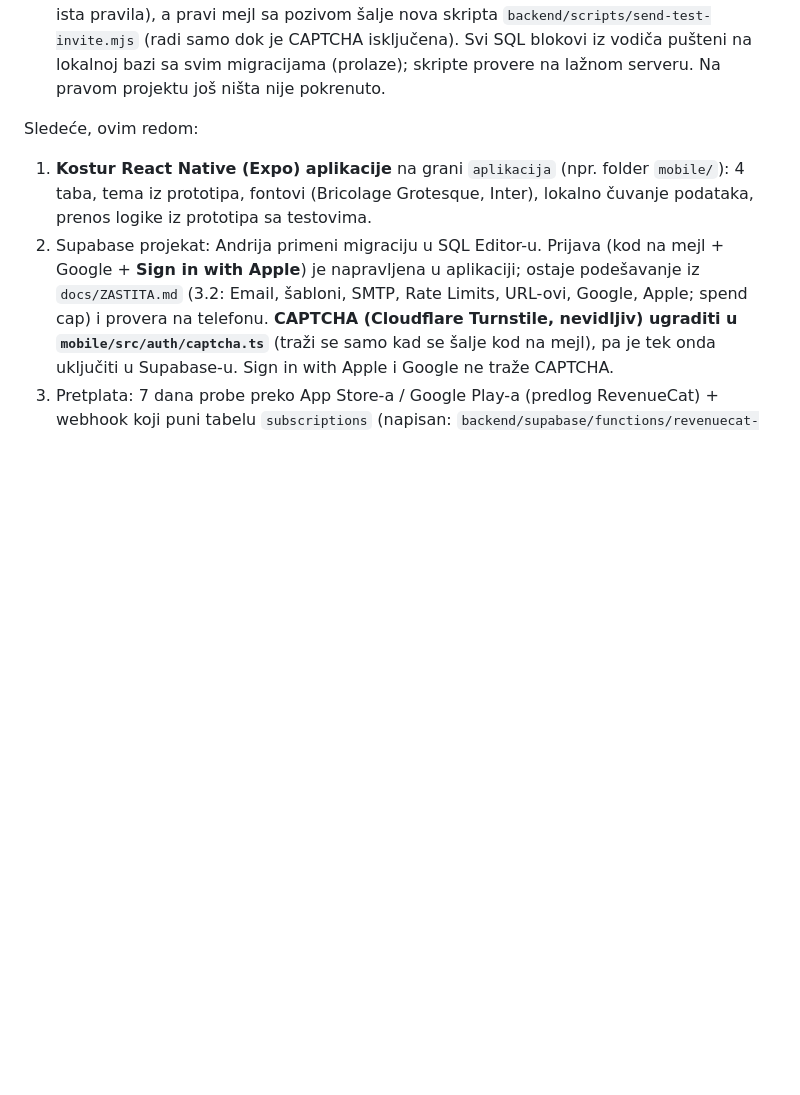
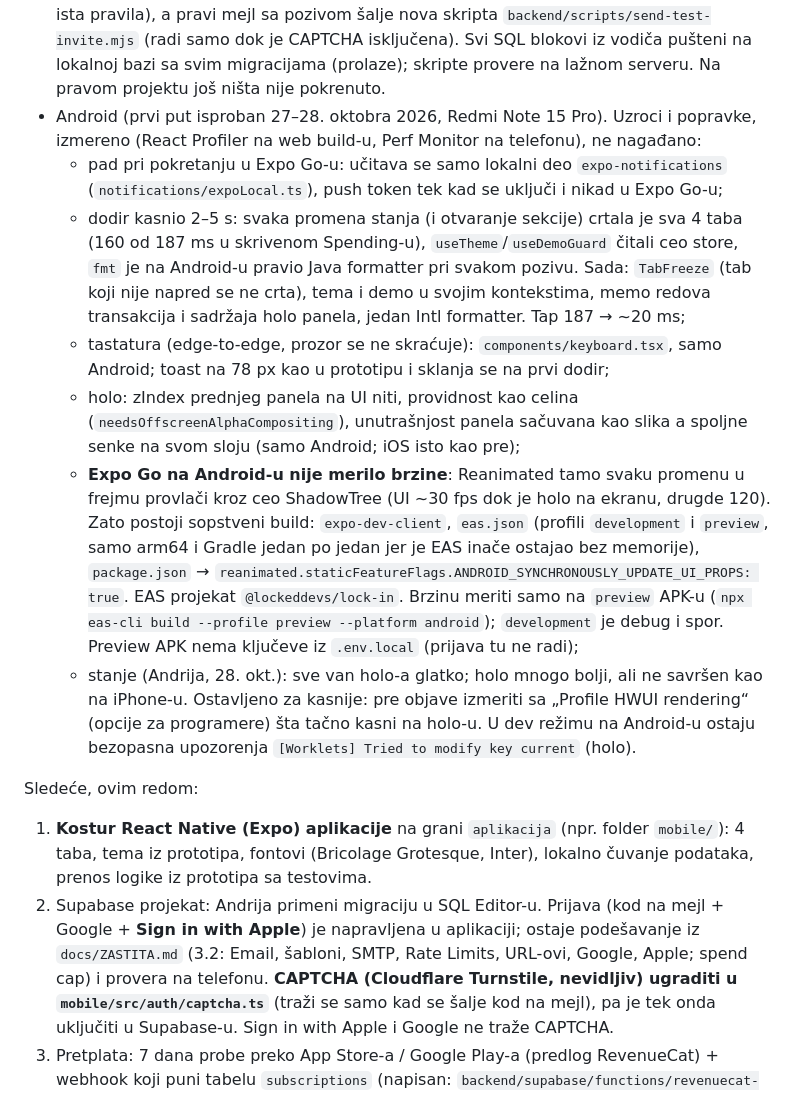
Before and after one commit to divnicsergej4/lock-in, a Markdown page: docs/PROJEKAT.md, the part around the change. GitHub-like rendering; blank space fills up the shorter version.

Commit message:
PROJEKAT.md: Android (uzroci, popravke, sopstveni build, stanje holo-a)
Co-Authored-By: Claude Opus 5.5 <noreply@anthropic.com>

```diff
--- a/docs/PROJEKAT.md
+++ b/docs/PROJEKAT.md
@@ -300,6 +300,27 @@ Urađeno:
   a pravi mejl sa pozivom šalje nova skripta `backend/scripts/send-test-invite.mjs` (radi samo dok je CAPTCHA
   isključena). Svi SQL blokovi iz vodiča pušteni na lokalnoj bazi sa svim migracijama (prolaze); skripte provere
   na lažnom serveru. Na pravom projektu još ništa nije pokrenuto.
+- Android (prvi put isproban 27–28. oktobra 2026, Redmi Note 15 Pro). Uzroci i popravke, izmereno (React Profiler
+  na web build-u, Perf Monitor na telefonu), ne nagađano:
+  - pad pri pokretanju u Expo Go-u: učitava se samo lokalni deo `expo-notifications` (`notifications/expoLocal.ts`),
+    push token tek kad se uključi i nikad u Expo Go-u;
+  - dodir kasnio 2–5 s: svaka promena stanja (i otvaranje sekcije) crtala je sva 4 taba (160 od 187 ms u skrivenom
+    Spending-u), `useTheme`/`useDemoGuard` čitali ceo store, `fmt` je na Android-u pravio Java formatter pri svakom
+    pozivu. Sada: `TabFreeze` (tab koji nije napred se ne crta), tema i demo u svojim kontekstima, memo redova
+    transakcija i sadržaja holo panela, jedan Intl formatter. Tap 187 → ~20 ms;
+  - tastatura (edge-to-edge, prozor se ne skraćuje): `components/keyboard.tsx`, samo Android; toast na 78 px kao u
+    prototipu i sklanja se na prvi dodir;
+  - holo: zIndex prednjeg panela na UI niti, providnost kao celina (`needsOffscreenAlphaCompositing`), unutrašnjost
+    panela sačuvana kao slika a spoljne senke na svom sloju (samo Android; iOS isto kao pre);
+  - **Expo Go na Android-u nije merilo brzine**: Reanimated tamo svaku promenu u frejmu provlači kroz ceo ShadowTree
+    (UI ~30 fps dok je holo na ekranu, drugde 120). Zato postoji sopstveni build: `expo-dev-client`, `eas.json`
+    (profili `development` i `preview`, samo arm64 i Gradle jedan po jedan jer je EAS inače ostajao bez memorije),
+    `package.json` → `reanimated.staticFeatureFlags.ANDROID_SYNCHRONOUSLY_UPDATE_UI_PROPS: true`. EAS projekat
+    `@lockeddevs/lock-in`. Brzinu meriti samo na `preview` APK-u (`npx eas-cli build --profile preview --platform
+    android`); `development` je debug i spor. Preview APK nema ključeve iz `.env.local` (prijava tu ne radi);
+  - stanje (Andrija, 28. okt.): sve van holo-a glatko; holo mnogo bolji, ali ne savršen kao na iPhone-u. Ostavljeno
+    za kasnije: pre objave izmeriti sa „Profile HWUI rendering“ (opcije za programere) šta tačno kasni na holo-u.
+    U dev režimu na Android-u ostaju bezopasna upozorenja `[Worklets] Tried to modify key current` (holo).
 
 Sledeće, ovim redom:
 1. **Kostur React Native (Expo) aplikacije** na grani `aplikacija` (npr. folder `mobile/`): 4 taba, tema iz prototipa,
```
